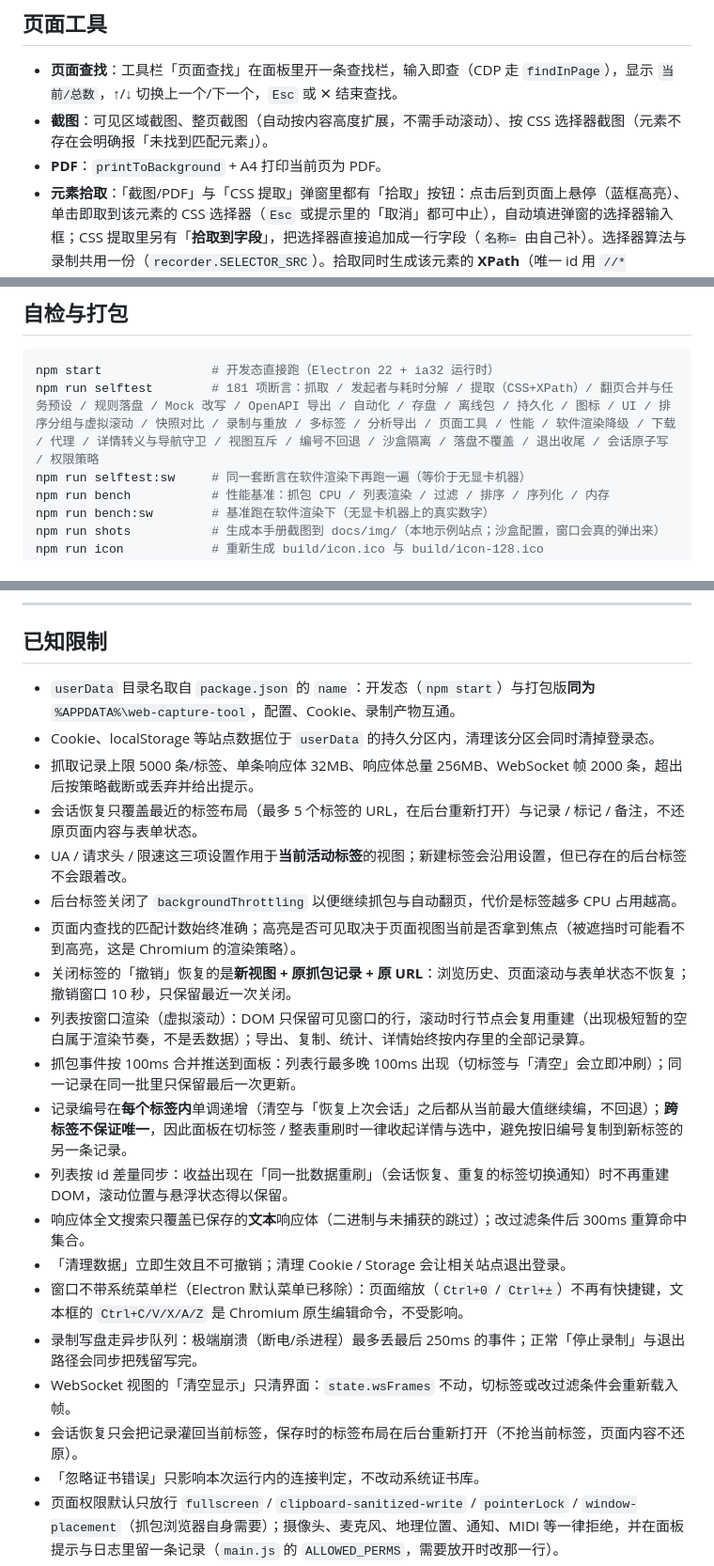
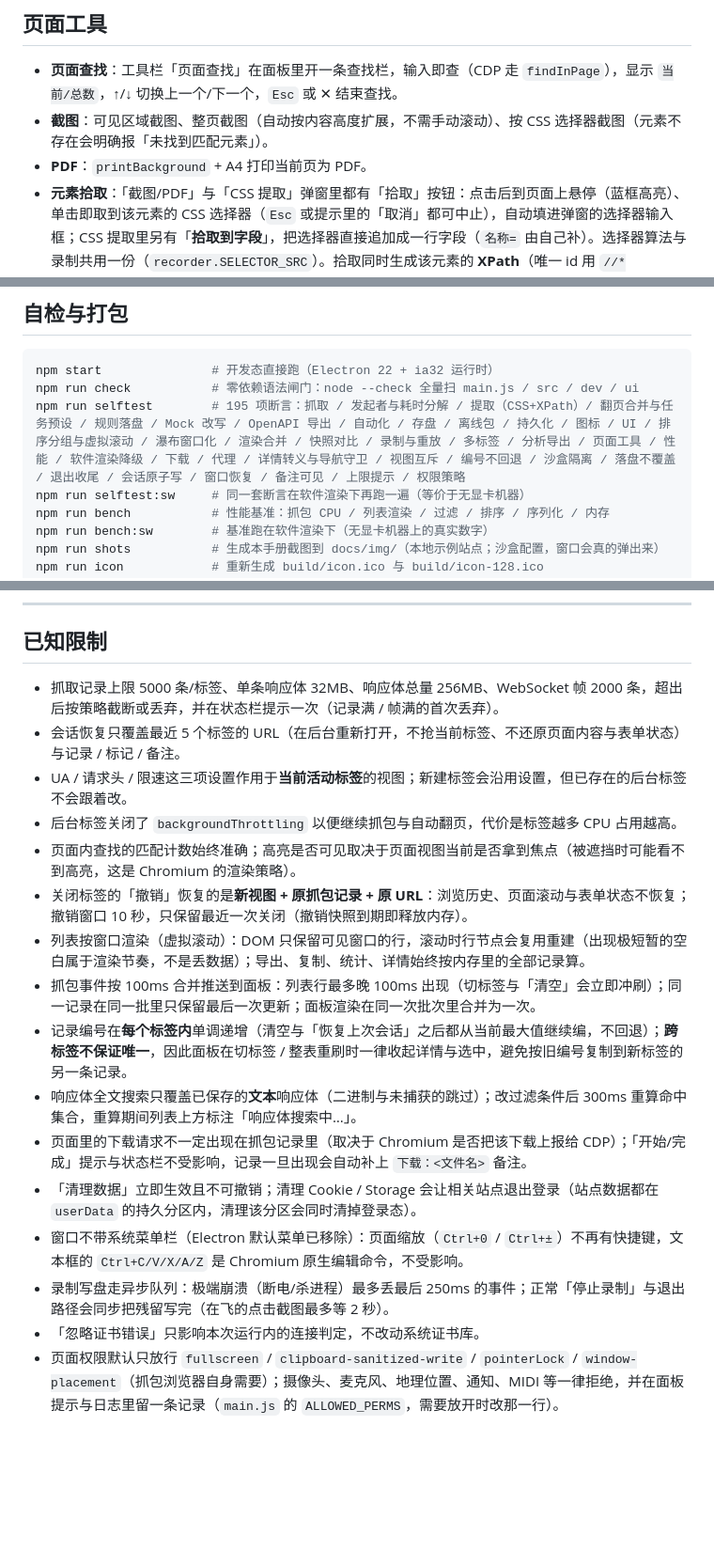
Before and after one commit to KongValley/web-capture-tool, a Markdown page: README.md, 3 parts joined by grey strips. Shown at 94% size. Rendered like a GitHub page; blank space fills up the shorter version.

````diff
--- a/README.md
+++ b/README.md
@@ -141,7 +141,7 @@ XPath 用 `xpath:` 前缀（行选择器与字段都支持），例如行选择
 
 - **页面查找**：工具栏「页面查找」在面板里开一条查找栏，输入即查（CDP 走 `findInPage`），显示 `当前/总数`，↑/↓ 切换上一个/下一个，`Esc` 或 ✕ 结束查找。
 - **截图**：可见区域截图、整页截图（自动按内容高度扩展，不需手动滚动）、按 CSS 选择器截图（元素不存在会明确报「未找到匹配元素」）。
-- **PDF**：`printToBackground` + A4 打印当前页为 PDF。
+- **PDF**：`printBackground` + A4 打印当前页为 PDF。
 - **元素拾取**：「截图/PDF」与「CSS 提取」弹窗里都有「拾取」按钮：点击后到页面上悬停（蓝框高亮）、单击即取到该元素的 CSS 选择器（`Esc` 或提示里的「取消」都可中止），自动填进弹窗的选择器输入框；CSS 提取里另有「**拾取到字段**」，把选择器直接追加成一行字段（`名称=` 由自己补）。选择器算法与录制共用一份（`recorder.SELECTOR_SRC`）。拾取同时生成该元素的 **XPath**（唯一 id 用 `//*[@id="…"]`，否则逐级 `/tag[n]`）：提示条里点「复制 XPath」即可取走；录制中的实时条目把 XPath 放在悬停提示里（点击仍复制 CSS 选择器）。
 - **执行 JS**：「执行 JS」弹窗把命令送进当前页面的主世界执行（走 CDP，不受页面 CSP 限制），返回 JSON 结果或错误信息；最近 10 条命令留在下拉历史里（仅内存）。
 - **清理数据**：「清理数据」弹窗可勾选 Cookie / Storage / 缓存 / 日志 / 会话文件 / 录制记录，逐项执行、逐项报结果；清理 Cookie / Storage 会让相关站点退出登录，操作立即生效且不可撤销。
@@ -279,7 +298,8 @@ WCT_BENCH_N=1200 npm run bench   # 换负载（默认 800 个并发请求）
 
 ```bash
 npm start               # 开发态直接跑（Electron 22 + ia32 运行时）
-npm run selftest        # 181 项断言：抓取 / 发起者与耗时分解 / 提取（CSS+XPath）/ 翻页合并与任务预设 / 规则落盘 / Mock 改写 / OpenAPI 导出 / 自动化 / 存盘 / 离线包 / 持久化 / 图标 / UI / 排序分组与虚拟滚动 / 快照对比 / 录制与重放 / 多标签 / 分析导出 / 页面工具 / 性能 / 软件渲染降级 / 下载 / 代理 / 详情转义与导航守卫 / 视图互斥 / 编号不回退 / 沙盒隔离 / 落盘不覆盖 / 退出收尾 / 会话原子写 / 权限策略
+npm run check           # 零依赖语法闸门：node --check 全量扫 main.js / src / dev / ui
+npm run selftest        # 195 项断言：抓取 / 发起者与耗时分解 / 提取（CSS+XPath）/ 翻页合并与任务预设 / 规则落盘 / Mock 改写 / OpenAPI 导出 / 自动化 / 存盘 / 离线包 / 持久化 / 图标 / UI / 排序分组与虚拟滚动 / 瀑布窗口化 / 渲染合并 / 快照对比 / 录制与重放 / 多标签 / 分析导出 / 页面工具 / 性能 / 软件渲染降级 / 下载 / 代理 / 详情转义与导航守卫 / 视图互斥 / 编号不回退 / 沙盒隔离 / 落盘不覆盖 / 退出收尾 / 会话原子写 / 窗口恢复 / 备注可见 / 上限提示 / 权限策略
 npm run selftest:sw     # 同一套断言在软件渲染下再跑一遍（等价于无显卡机器）
 npm run bench           # 性能基准：抓包 CPU / 列表渲染 / 过滤 / 排序 / 序列化 / 内存
 npm run bench:sw        # 基准跑在软件渲染下（无显卡机器上的真实数字）
@@ -356,24 +376,20 @@ docs/                面向使用者的文档
 
 ## 已知限制
 
-- `userData` 目录名取自 `package.json` 的 `name`：开发态（`npm start`）与打包版**同为** `%APPDATA%\web-capture-tool`，配置、Cookie、录制产物互通。
-- Cookie、localStorage 等站点数据位于 `userData` 的持久分区内，清理该分区会同时清掉登录态。
-- 抓取记录上限 5000 条/标签、单条响应体 32MB、响应体总量 256MB、WebSocket 帧 2000 条，超出后按策略截断或丢弃并给出提示。
-- 会话恢复只覆盖最近的标签布局（最多 5 个标签的 URL，在后台重新打开）与记录 / 标记 / 备注，不还原页面内容与表单状态。
+- 抓取记录上限 5000 条/标签、单条响应体 32MB、响应体总量 256MB、WebSocket 帧 2000 条，超出后按策略截断或丢弃，并在状态栏提示一次（记录满 / 帧满的首次丢弃）。
+- 会话恢复只覆盖最近 5 个标签的 URL（在后台重新打开，不抢当前标签、不还原页面内容与表单状态）与记录 / 标记 / 备注。
 - UA / 请求头 / 限速这三项设置作用于**当前活动标签**的视图；新建标签会沿用设置，但已存在的后台标签不会跟着改。
 - 后台标签关闭了 `backgroundThrottling` 以便继续抓包与自动翻页，代价是标签越多 CPU 占用越高。
 - 页面内查找的匹配计数始终准确；高亮是否可见取决于页面视图当前是否拿到焦点（被遮挡时可能看不到高亮，这是 Chromium 的渲染策略）。
-- 关闭标签的「撤销」恢复的是**新视图 + 原抓包记录 + 原 URL**：浏览历史、页面滚动与表单状态不恢复；撤销窗口 10 秒，只保留最近一次关闭。
+- 关闭标签的「撤销」恢复的是**新视图 + 原抓包记录 + 原 URL**：浏览历史、页面滚动与表单状态不恢复；撤销窗口 10 秒，只保留最近一次关闭（撤销快照到期即释放内存）。
 - 列表按窗口渲染（虚拟滚动）：DOM 只保留可见窗口的行，滚动时行节点会复用重建（出现极短暂的空白属于渲染节奏，不是丢数据）；导出、复制、统计、详情始终按内存里的全部记录算。
-- 抓包事件按 100ms 合并推送到面板：列表行最多晚 100ms 出现（切标签与「清空」会立即冲刷）；同一记录在同一批里只保留最后一次更新。
+- 抓包事件按 100ms 合并推送到面板：列表行最多晚 100ms 出现（切标签与「清空」会立即冲刷）；同一记录在同一批里只保留最后一次更新；面板渲染在同一次批次里合并为一次。
 - 记录编号在**每个标签内**单调递增（清空与「恢复上次会话」之后都从当前最大值继续编，不回退）；**跨标签不保证唯一**，因此面板在切标签 / 整表重刷时一律收起详情与选中，避免按旧编号复制到新标签的另一条记录。
-- 列表按 id 差量同步：收益出现在「同一批数据重刷」（会话恢复、重复的标签切换通知）时不再重建 DOM，滚动位置与悬浮状态得以保留。
-- 响应体全文搜索只覆盖已保存的**文本**响应体（二进制与未捕获的跳过）；改过滤条件后 300ms 重算命中集合。
-- 「清理数据」立即生效且不可撤销；清理 Cookie / Storage 会让相关站点退出登录。
+- 响应体全文搜索只覆盖已保存的**文本**响应体（二进制与未捕获的跳过）；改过滤条件后 300ms 重算命中集合，重算期间列表上方标注「响应体搜索中…」。
+- 页面里的下载请求不一定出现在抓包记录里（取决于 Chromium 是否把该下载上报给 CDP）；「开始/完成」提示与状态栏不受影响，记录一旦出现会自动补上 `下载：<文件名>` 备注。
+- 「清理数据」立即生效且不可撤销；清理 Cookie / Storage 会让相关站点退出登录（站点数据都在 `userData` 的持久分区内，清理该分区会同时清掉登录态）。
 - 窗口不带系统菜单栏（Electron 默认菜单已移除）：页面缩放（`Ctrl+0` / `Ctrl+±`）不再有快捷键，文本框的 `Ctrl+C/V/X/A/Z` 是 Chromium 原生编辑命令，不受影响。
-- 录制写盘走异步队列：极端崩溃（断电/杀进程）最多丢最后 250ms 的事件；正常「停止录制」与退出路径会同步把残留写完。
-- WebSocket 视图的「清空显示」只清界面：`state.wsFrames` 不动，切标签或改过滤条件会重新载入帧。
-- 会话恢复只会把记录灌回当前标签，保存时的标签布局在后台重新打开（不抢当前标签，页面内容不还原）。
+- 录制写盘走异步队列：极端崩溃（断电/杀进程）最多丢最后 250ms 的事件；正常「停止录制」与退出路径会同步把残留写完（在飞的点击截图最多等 2 秒）。
 - 「忽略证书错误」只影响本次运行内的连接判定，不改动系统证书库。
 - 页面权限默认只放行 `fullscreen` / `clipboard-sanitized-write` / `pointerLock` / `window-placement`（抓包浏览器自身需要）；摄像头、麦克风、地理位置、通知、MIDI 等一律拒绝，并在面板提示与日志里留一条记录（`main.js` 的 `ALLOWED_PERMS`，需要放开时改那一行）。
 - 站点要求 Basic 认证且设置里未填用户名时，会取消请求并在状态栏提示（不弹系统输入框）。
````
Also changed, not shown: other parts of README.md (+26 -8 lines), docs/manual.md (+12 -10 lines).
